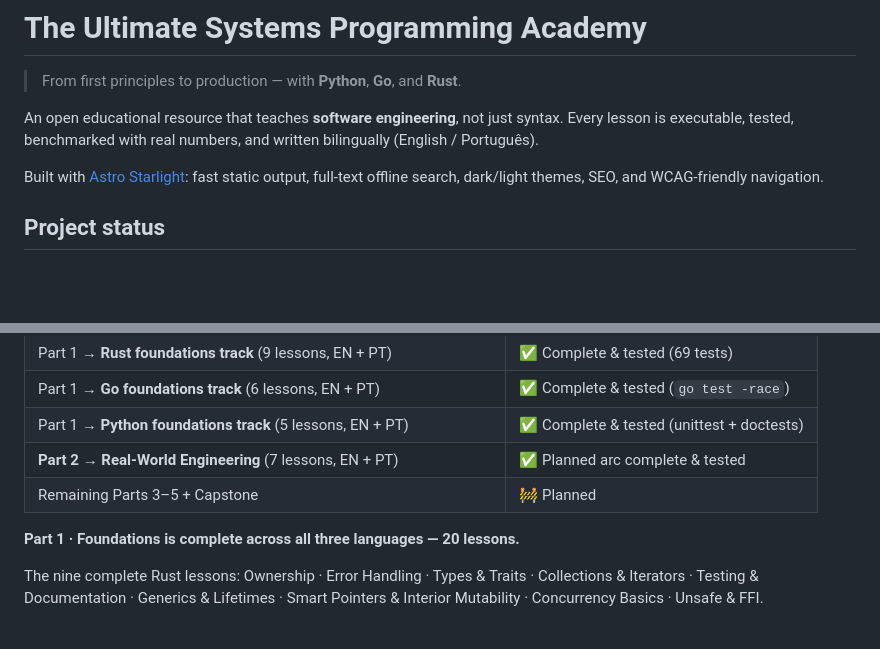
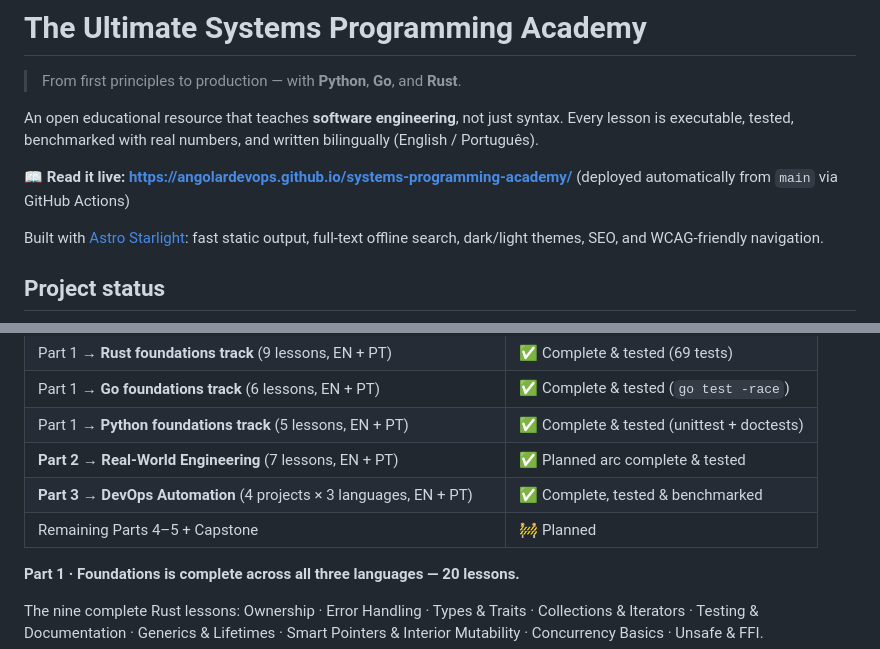
Before and after one commit to angolardevops/systems-programming-academy, a Markdown page: README.md, 2 parts joined by grey strips. Drawn GitHub-style; blank space fills up the shorter version.

Commit message:
README: live site URL and Part 3 status

```diff
--- a/README.md
+++ b/README.md
@@ -5,6 +5,9 @@
 An open educational resource that teaches **software engineering**, not just
 syntax. Every lesson is executable, tested, benchmarked with real numbers, and
 written bilingually (English / Português).
+
+**📖 Read it live: <https://angolardevops.github.io/systems-programming-academy/>**
+(deployed automatically from `main` via GitHub Actions)
 
 Built with [Astro Starlight](https://starlight.astro.build/): fast static output,
 full-text offline search, dark/light themes, SEO, and WCAG-friendly navigation.
@@ -22,7 +25,8 @@ bar over time.
 | Part 1 → **Go foundations track** (6 lessons, EN + PT) | ✅ Complete & tested (`go test -race`) |
 | Part 1 → **Python foundations track** (5 lessons, EN + PT) | ✅ Complete & tested (unittest + doctests) |
 | **Part 2 → Real-World Engineering** (7 lessons, EN + PT) | ✅ Planned arc complete & tested |
-| Remaining Parts 3–5 + Capstone | 🚧 Planned |
+| **Part 3 → DevOps Automation** (4 projects × 3 languages, EN + PT) | ✅ Complete, tested & benchmarked |
+| Remaining Parts 4–5 + Capstone | 🚧 Planned |
 
 **Part 1 · Foundations is complete across all three languages — 20 lessons.**
 
```
